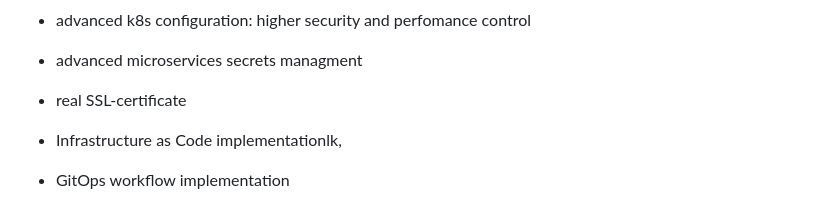
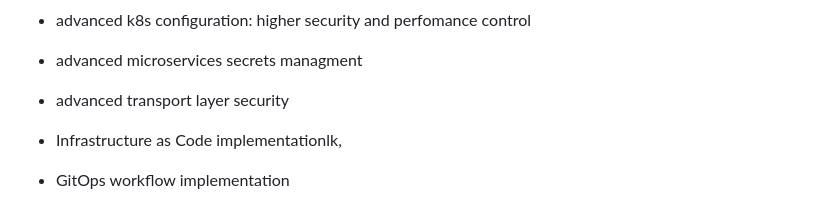
Before and after one commit to SNA-S26/RustyCloud, a Markdown page: README.md, the part around the change. GitHub-like rendering.

Commit message:
Update SSL certificate reference to advanced TLS

```diff
--- a/README.md
+++ b/README.md
@@ -307,7 +307,7 @@ Future improvements and development vectors:
 * higher availability of Fedora and RHEL pipeline runners
 * advanced k8s configuration: higher security and perfomance control
 * advanced microservices secrets managment
-* real SSL-certificate
+* advanced transport layer security
 * Infrastructure as Code implementationlk,
 * GitOps workflow implementation
 
```
